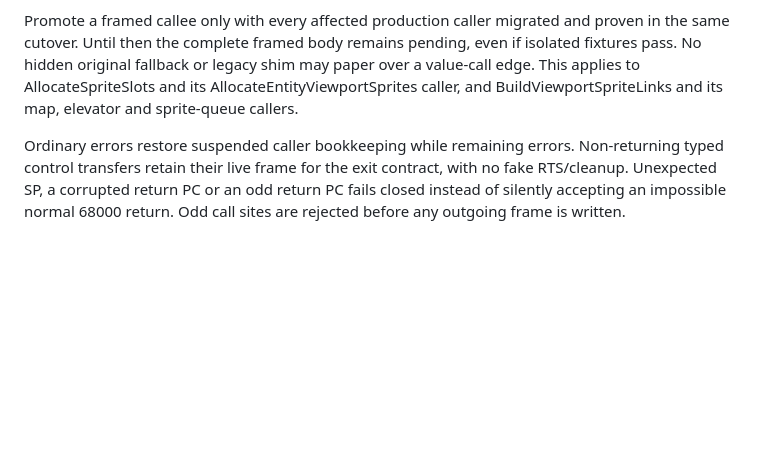
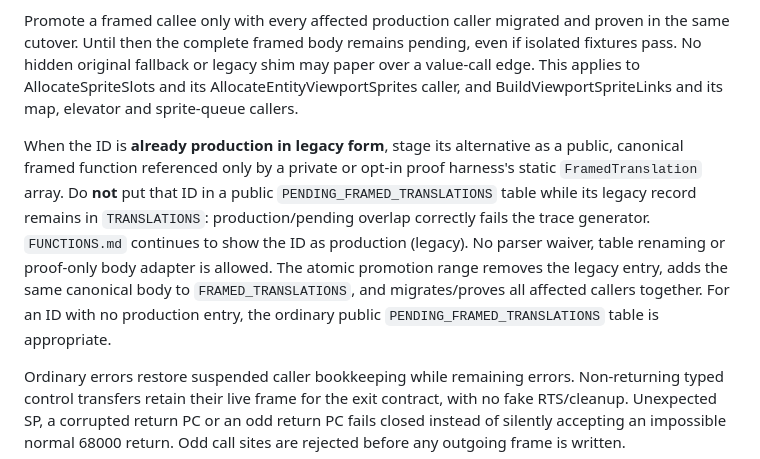
Before and after one commit to mschienbein/toejam-earl-port, a Markdown page: docs/PORTING.md, the part around the change. Rendered like a GitHub page; blank space fills up the shorter version.

Commit message:
PORTING.md: staging framed alternatives to existing legacy production entries (public canonical framed function, private proof statics, atomic swap with caller proof) (GamePilot 73809dc)

```diff
--- a/docs/PORTING.md
+++ b/docs/PORTING.md
@@ -771,6 +771,17 @@ paper over a value-call edge. This applies to AllocateSpriteSlots and its
 AllocateEntityViewportSprites caller, and BuildViewportSpriteLinks and its map,
 elevator and sprite-queue callers.
 
+When the ID is **already production in legacy form**, stage its alternative as
+a public, canonical framed function referenced only by a private or opt-in proof
+harness's static `FramedTranslation` array. Do **not** put that ID in a public
+`PENDING_FRAMED_TRANSLATIONS` table while its legacy record remains in
+`TRANSLATIONS`: production/pending overlap correctly fails the trace generator.
+`FUNCTIONS.md` continues to show the ID as production (legacy). No parser waiver,
+table renaming or proof-only body adapter is allowed. The atomic promotion range
+removes the legacy entry, adds the same canonical body to `FRAMED_TRANSLATIONS`,
+and migrates/proves all affected callers together. For an ID with no production
+entry, the ordinary public `PENDING_FRAMED_TRANSLATIONS` table is appropriate.
+
 Ordinary errors restore suspended caller bookkeeping while remaining errors.
 Non-returning typed control transfers retain their live frame for the exit
 contract, with no fake RTS/cleanup. Unexpected SP, a corrupted return PC or an
```
